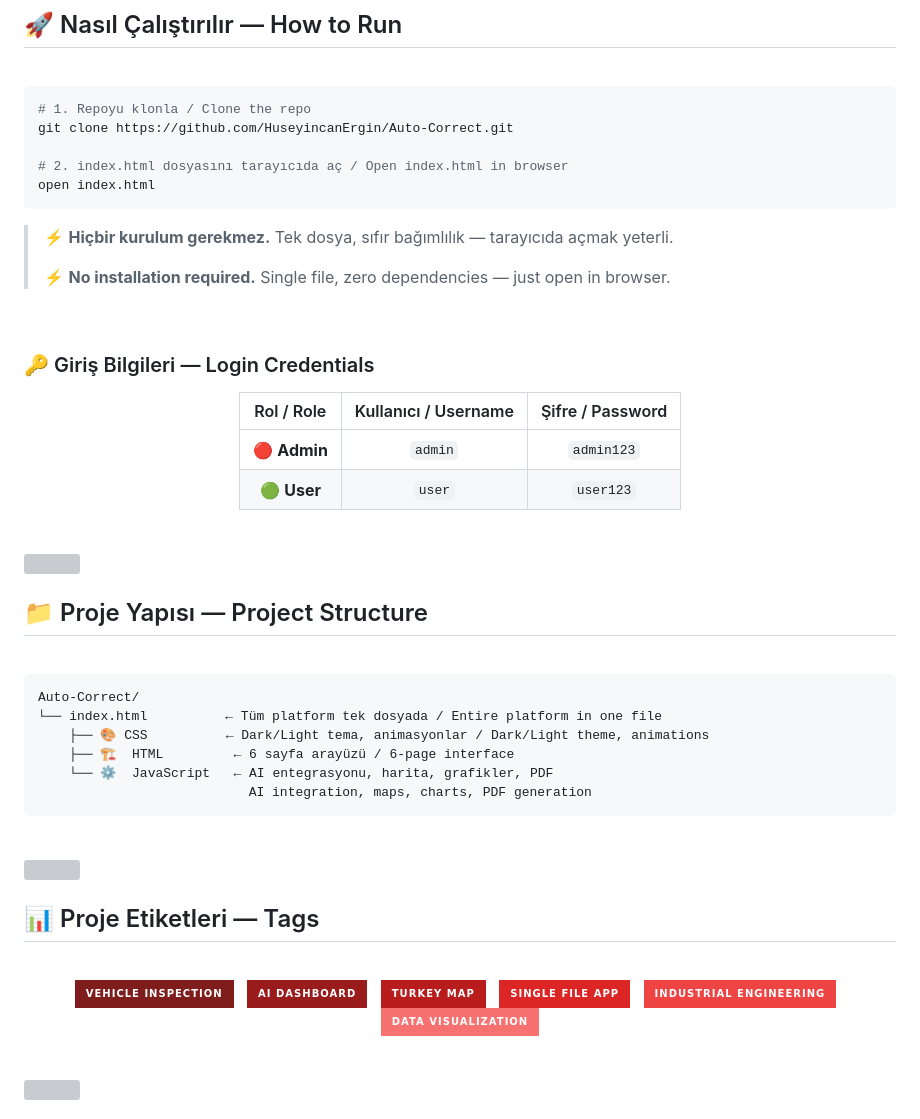
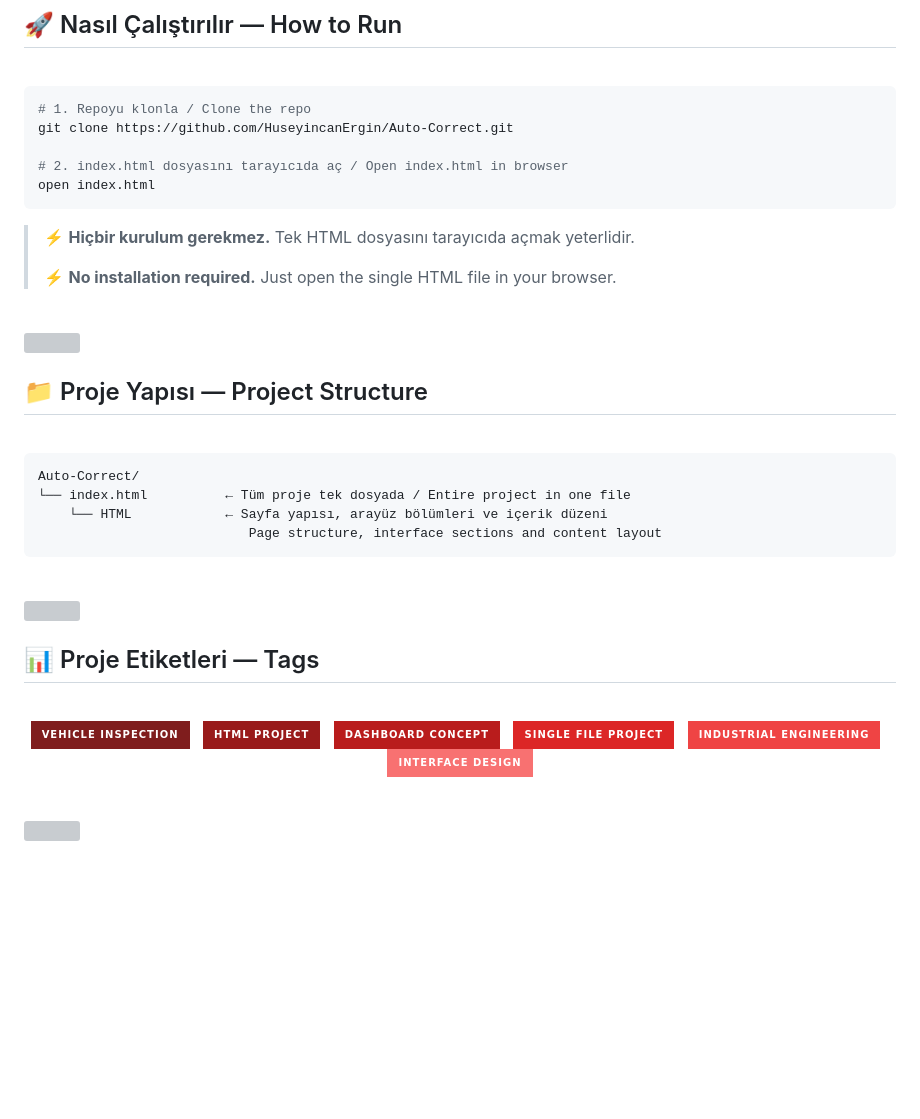
Before and after one commit to HuseyincanErgin/Auto-Correct, a Markdown page: README.md, the part around one of its changes. Drawn GitHub-style; badges without logos; blank space fills up the shorter version; grey boxes are pictures that could not be loaded.

````diff
--- a/README.md
+++ b/README.md
@@ -218,22 +165,9 @@ git clone https://github.com/HuseyincanErgin/Auto-Correct.git
 open index.html
 ```
 
-> ⚡ **Hiçbir kurulum gerekmez.** Tek dosya, sıfır bağımlılık — tarayıcıda açmak yeterli.
+> ⚡ **Hiçbir kurulum gerekmez.** Tek HTML dosyasını tarayıcıda açmak yeterlidir.
 >
-> ⚡ **No installation required.** Single file, zero dependencies — just open in browser.
-
-<br/>
-
-### 🔑 Giriş Bilgileri — Login Credentials
-
-<div align="center">
-
-| Rol / Role | Kullanıcı / Username | Şifre / Password |
-|:---:|:---:|:---:|
-| 🔴 **Admin** | `admin` | `admin123` |
-| 🟢 **User** | `user` | `user123` |
-
-</div>
+> ⚡ **No installation required.** Just open the single HTML file in your browser.
 
 <br/>
 
@@ -243,13 +177,11 @@ open index.html
 
 <br/>
 
-```
+```text
 Auto-Correct/
-└── index.html          ← Tüm platform tek dosyada / Entire platform in one file
-    ├── 🎨 CSS          ← Dark/Light tema, animasyonlar / Dark/Light theme, animations
-    ├── 🏗️  HTML         ← 6 sayfa arayüzü / 6-page interface
-    └── ⚙️  JavaScript   ← AI entegrasyonu, harita, grafikler, PDF
-                           AI integration, maps, charts, PDF generation
+└── index.html          ← Tüm proje tek dosyada / Entire project in one file
+    └── HTML            ← Sayfa yapısı, arayüz bölümleri ve içerik düzeni
+                           Page structure, interface sections and content layout
 ```
 
 <br/>
@@ -264,15 +196,15 @@ Auto-Correct/
 
 ![Vehicle Inspection](https://img.shields.io/badge/Vehicle%20Inspection-7f1d1d?style=for-the-badge)
 &nbsp;
-![AI Dashboard](https://img.shields.io/badge/AI%20Dashboard-991b1b?style=for-the-badge)
+![HTML Project](https://img.shields.io/badge/HTML%20Project-991b1b?style=for-the-badge)
 &nbsp;
-![Turkey Map](https://img.shields.io/badge/Turkey%20Map-b91c1c?style=for-the-badge)
+![Dashboard Concept](https://img.shields.io/badge/Dashboard%20Concept-b91c1c?style=for-the-badge)
 &nbsp;
-![Single File App](https://img.shields.io/badge/Single%20File%20App-dc2626?style=for-the-badge)
+![Single File Project](https://img.shields.io/badge/Single%20File%20Project-dc2626?style=for-the-badge)
 &nbsp;
 ![Industrial Engineering](https://img.shields.io/badge/Industrial%20Engineering-ef4444?style=for-the-badge)
 &nbsp;
-![Data Visualization](https://img.shields.io/badge/Data%20Visualization-f87171?style=for-the-badge)
+![Interface Design](https://img.shields.io/badge/Interface%20Design-f87171?style=for-the-badge)
 
 </div>
 
````
Also changed, not shown: other parts of README.md (+48 -101 lines).
